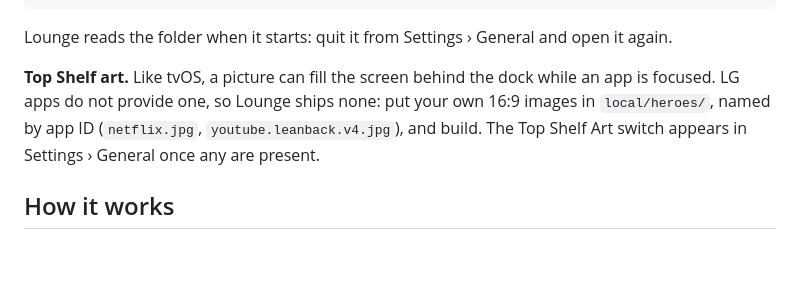
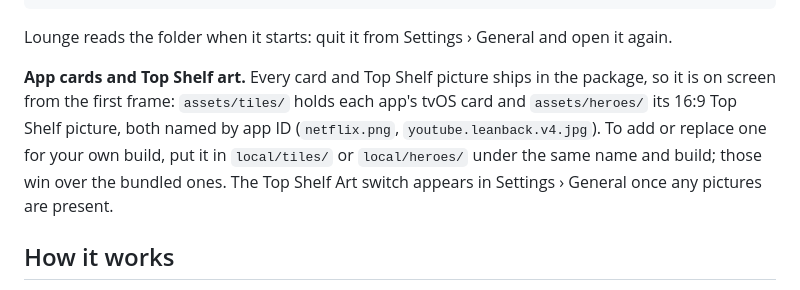
Before and after one commit to YashwanthKamireddi/lg-lounge, a Markdown page: readme.md, the part around the change. GitHub-like rendering; blank space fills up the shorter version.

Commit message:
Top Shelf art ships in assets/heroes beside the tvOS cards

```diff
--- a/readme.md
+++ b/readme.md
@@ -164,10 +164,12 @@ chown -R $(stat -c %u:%g $D) $D/avatars    # Lounge must own its folder
 
 Lounge reads the folder when it starts: quit it from Settings › General and open it again.
 
-**Top Shelf art.** Like tvOS, a picture can fill the screen behind the dock while an app is
-focused. LG apps do not provide one, so Lounge ships none: put your own 16:9 images in
-`local/heroes/`, named by app ID (`netflix.jpg`, `youtube.leanback.v4.jpg`), and build. The
-Top Shelf Art switch appears in Settings › General once any are present.
+**App cards and Top Shelf art.** Every card and Top Shelf picture ships in the package, so it is
+on screen from the first frame: `assets/tiles/` holds each app's tvOS card and `assets/heroes/`
+its 16:9 Top Shelf picture, both named by app ID (`netflix.png`, `youtube.leanback.v4.jpg`). To
+add or replace one for your own build, put it in `local/tiles/` or `local/heroes/` under the same
+name and build; those win over the bundled ones. The Top Shelf Art switch appears in Settings ›
+General once any pictures are present.
 
 ## How it works
 
```
Also changed, not shown: assets/heroes/amazon.jpg (added), assets/heroes/hotstar.jpg (added), assets/heroes/youtube.leanback.v4.jpg (added), 1 other file.
